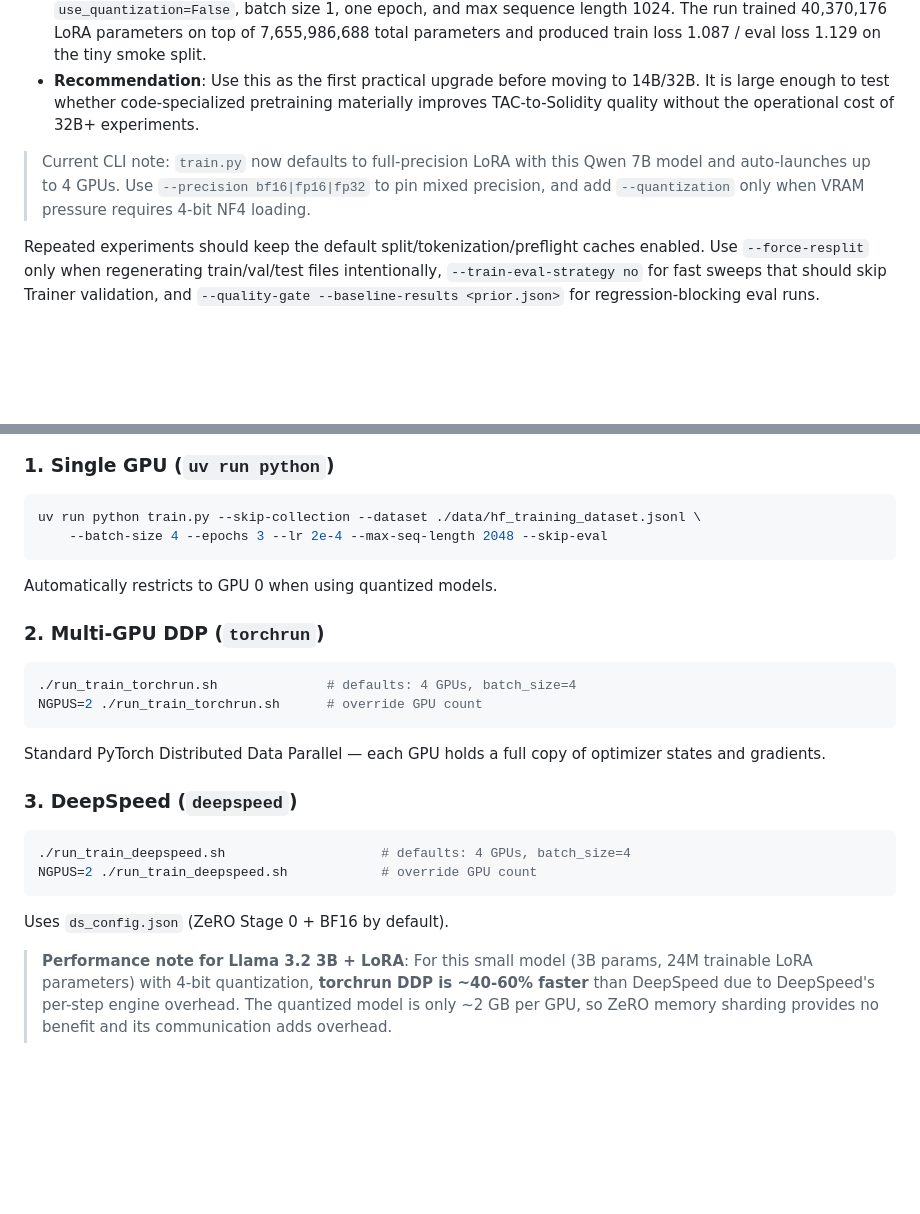
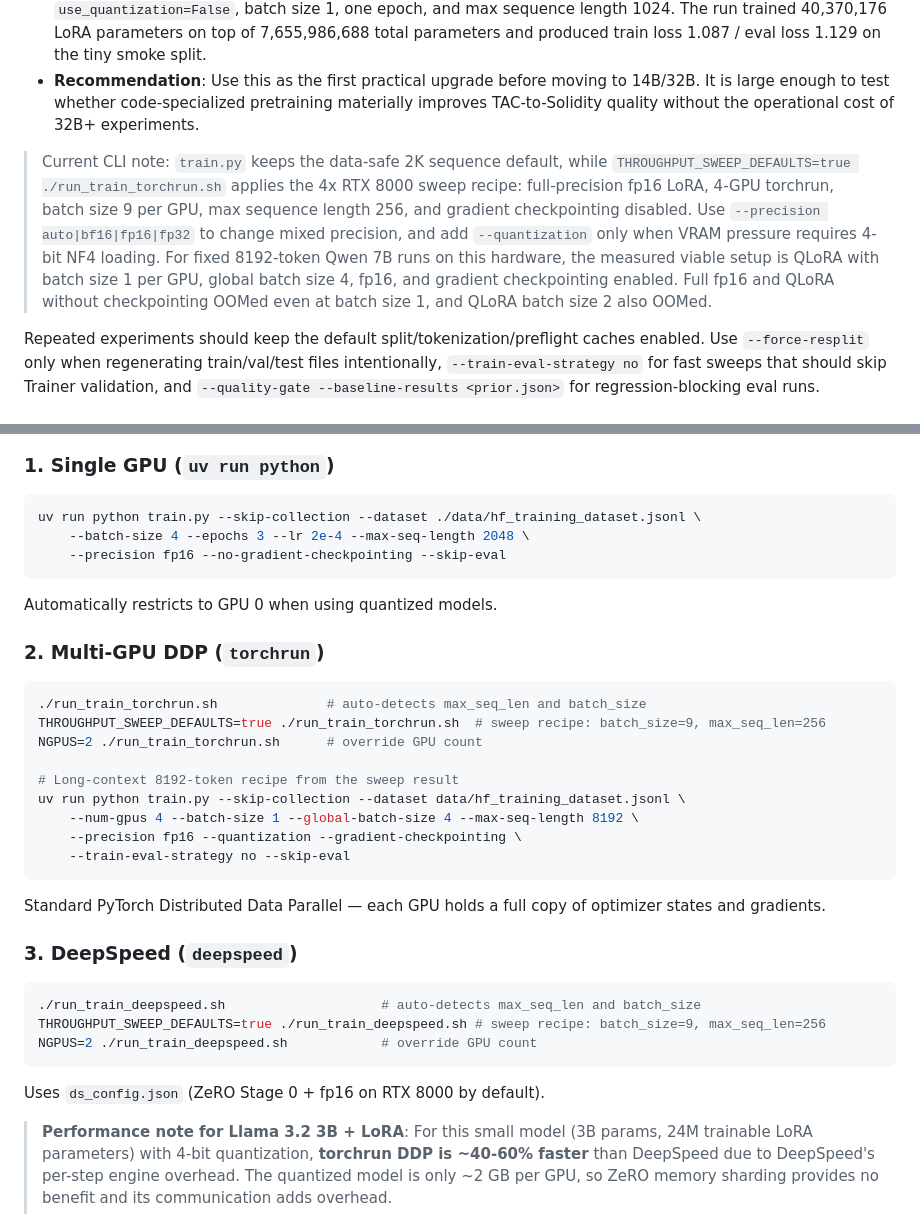
Before and after one commit to agorevski/A1.5_Smart_Contract_Bytecode_To_Code_Generator, a Markdown page: docs/training-recommendations.md, 2 parts joined by grey strips. Rendered like a GitHub page; blank space fills up the shorter version.

````diff
--- a/docs/training-recommendations.md
+++ b/docs/training-recommendations.md
@@ -36,7 +36,16 @@ The paper used **Llama 3.2 3B** — a deliberately small model chosen for practi
 - **Local smoke result**: A bounded local run on this repository completed successfully with `use_quantization=False`, batch size 1, one epoch, and max sequence length 1024. The run trained 40,370,176 LoRA parameters on top of 7,655,986,688 total parameters and produced train loss 1.087 / eval loss 1.129 on the tiny smoke split.
 - **Recommendation**: Use this as the first practical upgrade before moving to 14B/32B. It is large enough to test whether code-specialized pretraining materially improves TAC-to-Solidity quality without the operational cost of 32B+ experiments.
 
-> Current CLI note: `train.py` now defaults to full-precision LoRA with this Qwen 7B model and auto-launches up to 4 GPUs. Use `--precision bf16|fp16|fp32` to pin mixed precision, and add `--quantization` only when VRAM pressure requires 4-bit NF4 loading.
+> Current CLI note: `train.py` keeps the data-safe 2K sequence default, while
+> `THROUGHPUT_SWEEP_DEFAULTS=true ./run_train_torchrun.sh` applies the 4x RTX
+> 8000 sweep recipe: full-precision fp16 LoRA, 4-GPU torchrun, batch size 9 per
+> GPU, max sequence length 256, and gradient checkpointing disabled. Use
+> `--precision auto|bf16|fp16|fp32` to change mixed precision, and add
+> `--quantization` only when VRAM pressure requires 4-bit NF4 loading.
+> For fixed 8192-token Qwen 7B runs on this hardware, the measured viable setup
+> is QLoRA with batch size 1 per GPU, global batch size 4, fp16, and gradient
+> checkpointing enabled. Full fp16 and QLoRA without checkpointing OOMed even at
+> batch size 1, and QLoRA batch size 2 also OOMed.
 
 Repeated experiments should keep the default split/tokenization/preflight caches enabled. Use `--force-resplit` only when regenerating train/val/test files intentionally, `--train-eval-strategy no` for fast sweeps that should skip Trainer validation, and `--quality-gate --baseline-results <prior.json>` for regression-blocking eval runs.
 
@@ -157,7 +166,8 @@ Three training modes are available, from simplest to fastest:
 
 ```bash
 uv run python train.py --skip-collection --dataset ./data/hf_training_dataset.jsonl \
-    --batch-size 4 --epochs 3 --lr 2e-4 --max-seq-length 2048 --skip-eval
+    --batch-size 4 --epochs 3 --lr 2e-4 --max-seq-length 2048 \
+    --precision fp16 --no-gradient-checkpointing --skip-eval
 ```
 
 Automatically restricts to GPU 0 when using quantized models.
@@ -165,8 +175,15 @@ Automatically restricts to GPU 0 when using quantized models.
 ### 2. Multi-GPU DDP (`torchrun`)
 
 ```bash
-./run_train_torchrun.sh              # defaults: 4 GPUs, batch_size=4
+./run_train_torchrun.sh              # auto-detects max_seq_len and batch_size
+THROUGHPUT_SWEEP_DEFAULTS=true ./run_train_torchrun.sh  # sweep recipe: batch_size=9, max_seq_len=256
 NGPUS=2 ./run_train_torchrun.sh      # override GPU count
+
+# Long-context 8192-token recipe from the sweep result
+uv run python train.py --skip-collection --dataset data/hf_training_dataset.jsonl \
+    --num-gpus 4 --batch-size 1 --global-batch-size 4 --max-seq-length 8192 \
+    --precision fp16 --quantization --gradient-checkpointing \
+    --train-eval-strategy no --skip-eval
 ```
 
 Standard PyTorch Distributed Data Parallel — each GPU holds a full copy of optimizer states and gradients.
@@ -174,11 +191,12 @@ Standard PyTorch Distributed Data Parallel — each GPU holds a full copy of opt
 ### 3. DeepSpeed (`deepspeed`)
 
 ```bash
-./run_train_deepspeed.sh                    # defaults: 4 GPUs, batch_size=4
+./run_train_deepspeed.sh                    # auto-detects max_seq_len and batch_size
+THROUGHPUT_SWEEP_DEFAULTS=true ./run_train_deepspeed.sh # sweep recipe: batch_size=9, max_seq_len=256
 NGPUS=2 ./run_train_deepspeed.sh            # override GPU count
 ```
 
-Uses `ds_config.json` (ZeRO Stage 0 + BF16 by default).
+Uses `ds_config.json` (ZeRO Stage 0 + fp16 on RTX 8000 by default).
 
 > **Performance note for Llama 3.2 3B + LoRA**: For this small model (3B params,
 > 24M trainable LoRA parameters) with 4-bit quantization, **torchrun DDP is
````
Also changed, not shown: docs/gpu-parameter-sweep-results.md (added, +135 -0 lines).
